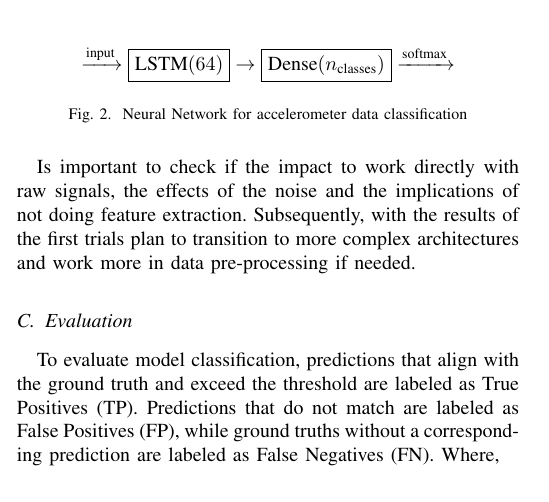
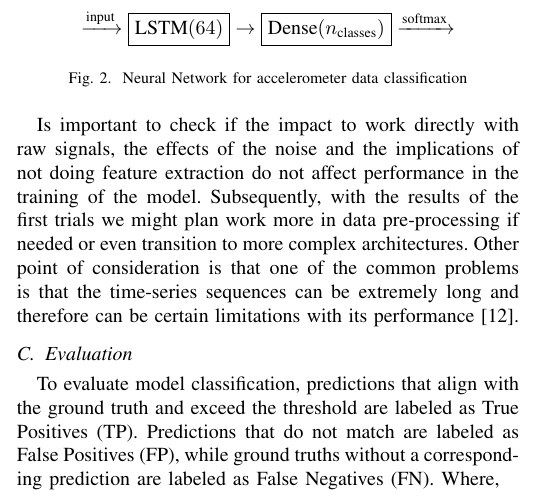
Before and after one commit to AdvancedML-Tec/Course_activities, a LaTeX paper (TC5033_Activity_5-State_of_the_art_research/A_Deep_Learning_approach_to_detect_Sleep_State.tex): part of one column of page 3 of 5, cut so that both start at the same text. Compiled offline with pdfLaTeX.

Commit message:
Updates from Overleaf

```diff
--- a/TC5033_Activity_5-State_of_the_art_research/A_Deep_Learning_approach_to_detect_Sleep_State.tex
+++ b/TC5033_Activity_5-State_of_the_art_research/A_Deep_Learning_approach_to_detect_Sleep_State.tex
@@ -512,7 +513,7 @@ As shown in Figure \ref{fig:neuralnetwork} We are proposing a starting neural ne
 \end{figure}
 
 
-Is important to check if the impact to work directly with raw signals, the effects of the noise and the implications of not doing feature extraction. Subsequently, with the results of the first trials plan to transition to more complex architectures and work more in data pre-processing if needed.
+Is important to check if the impact to work directly with raw signals, the effects of the noise and the implications of not doing feature extraction do not affect performance in the training of the model. Subsequently, with the results of the first trials we might plan work more in data pre-processing if needed or even transition to more complex architectures. Other point of consideration is that one of the common problems is that the time-series sequences can be extremely long and therefore can be certain limitations with its performance \cite{Aggarwal2018}.
 
 
 \subsection{Evaluation}
```
Also changed, not shown: TC5033_Activity_5-State_of_the_art_research/A_Deep_Learning_approach_to_detect_Sleep_State.tex (3 more changed lines).
